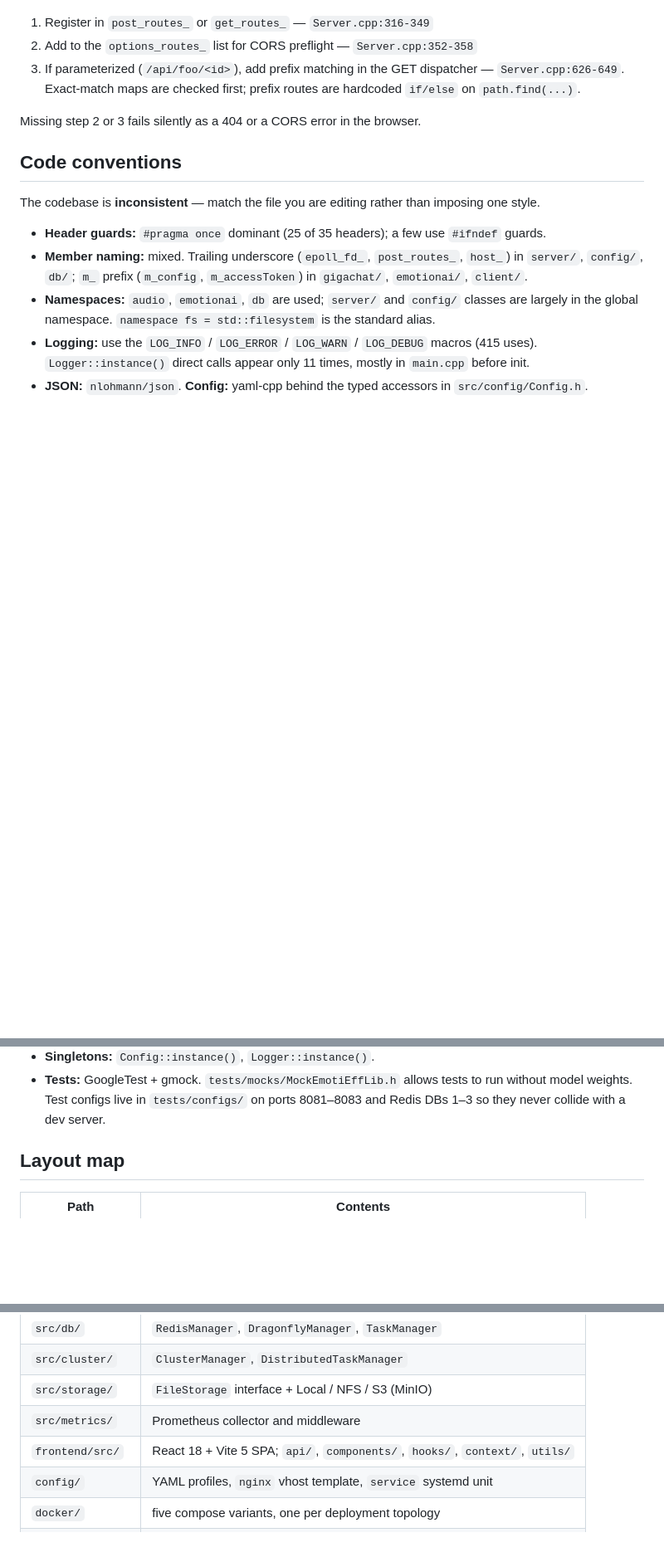
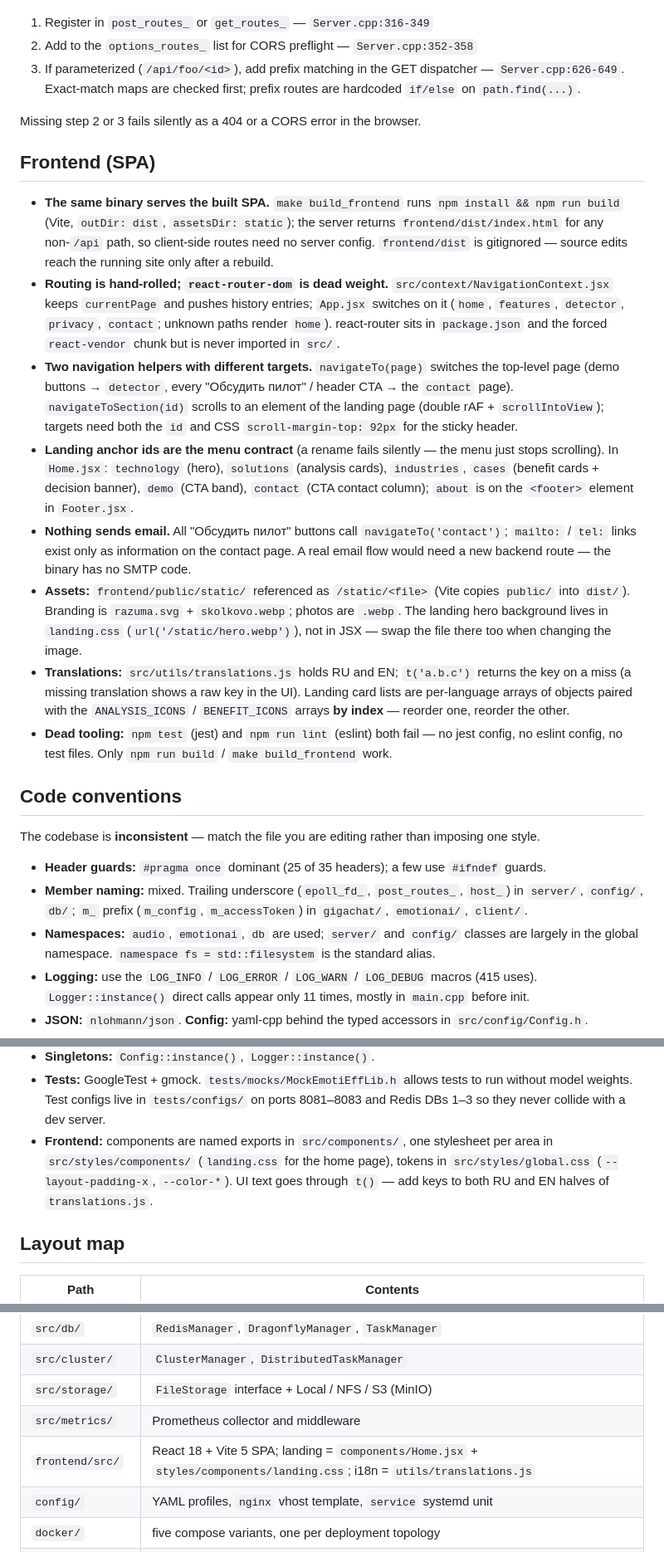
Before and after one commit to Shurik12/EmotionAI, a Markdown page: AGENTS.md, 3 parts joined by grey strips. Shown at 83% size. Rendered like a GitHub page; blank space fills up the shorter version.

```diff
--- a/AGENTS.md
+++ b/AGENTS.md
@@ -77,6 +77,38 @@ loop in `src/server/Server.cpp`. Don't add handlers to httplib expecting them to
 
 Missing step 2 or 3 fails silently as a 404 or a CORS error in the browser.
 
+## Frontend (SPA)
+
+- **The same binary serves the built SPA.** `make build_frontend` runs `npm install && npm run build`
+  (Vite, `outDir: dist`, `assetsDir: static`); the server returns `frontend/dist/index.html` for any
+  non-`/api` path, so client-side routes need no server config. `frontend/dist` is gitignored —
+  source edits reach the running site only after a rebuild.
+- **Routing is hand-rolled; `react-router-dom` is dead weight.** `src/context/NavigationContext.jsx`
+  keeps `currentPage` and pushes history entries; `App.jsx` switches on it (`home`, `features`,
+  `detector`, `privacy`, `contact`; unknown paths render `home`). react-router sits in
+  `package.json` and the forced `react-vendor` chunk but is never imported in `src/`.
+- **Two navigation helpers with different targets.** `navigateTo(page)` switches the top-level page
+  (demo buttons → `detector`, every "Обсудить пилот" / header CTA → the `contact` page).
+  `navigateToSection(id)` scrolls to an element of the landing page (double rAF + `scrollIntoView`);
+  targets need both the `id` and CSS `scroll-margin-top: 92px` for the sticky header.
+- **Landing anchor ids are the menu contract** (a rename fails silently — the menu just stops
+  scrolling). In `Home.jsx`: `technology` (hero), `solutions` (analysis cards), `industries`,
+  `cases` (benefit cards + decision banner), `demo` (CTA band), `contact` (CTA contact column);
+  `about` is on the `<footer>` element in `Footer.jsx`.
+- **Nothing sends email.** All "Обсудить пилот" buttons call `navigateTo('contact')`; `mailto:` /
+  `tel:` links exist only as information on the contact page. A real email flow would need a new
+  backend route — the binary has no SMTP code.
+- **Assets:** `frontend/public/static/` referenced as `/static/<file>` (Vite copies `public/` into
+  `dist/`). Branding is `razuma.svg` + `skolkovo.webp`; photos are `.webp`. The landing hero
+  background lives in `landing.css` (`url('/static/hero.webp')`), not in JSX — swap the file there
+  too when changing the image.
+- **Translations:** `src/utils/translations.js` holds RU and EN; `t('a.b.c')` returns the key on a
+  miss (a missing translation shows a raw key in the UI). Landing card lists are per-language arrays
+  of objects paired with the `ANALYSIS_ICONS` / `BENEFIT_ICONS` arrays **by index** — reorder one,
+  reorder the other.
+- **Dead tooling:** `npm test` (jest) and `npm run lint` (eslint) both fail — no jest config, no
+  eslint config, no test files. Only `npm run build` / `make build_frontend` work.
+
 ## Code conventions
 
 The codebase is **inconsistent** — match the file you are editing rather than imposing one style.
@@ -93,6 +125,10 @@ The codebase is **inconsistent** — match the file you are editing rather than
 - **Tests:** GoogleTest + gmock. `tests/mocks/MockEmotiEffLib.h` allows tests to run without model
   weights. Test configs live in `tests/configs/` on ports 8081–8083 and Redis DBs 1–3 so they never
   collide with a dev server.
+- **Frontend:** components are named exports in `src/components/`, one stylesheet per area in
+  `src/styles/components/` (`landing.css` for the home page), tokens in `src/styles/global.css`
+  (`--layout-padding-x`, `--color-*`). UI text goes through `t()` — add keys to both RU and EN
+  halves of `translations.js`.
 
 ## Layout map
 
@@ -106,7 +142,7 @@ The codebase is **inconsistent** — match the file you are editing rather than
 | `src/cluster/` | `ClusterManager`, `DistributedTaskManager` |
 | `src/storage/` | `FileStorage` interface + Local / NFS / S3 (MinIO) |
 | `src/metrics/` | Prometheus collector and middleware |
-| `frontend/src/` | React 18 + Vite 5 SPA; `api/`, `components/`, `hooks/`, `context/`, `utils/` |
+| `frontend/src/` | React 18 + Vite 5 SPA; landing = `components/Home.jsx` + `styles/components/landing.css`; i18n = `utils/translations.js` |
 | `config/` | YAML profiles, `nginx` vhost template, `service` systemd unit |
 | `docker/` | five compose variants, one per deployment topology |
 | `training/` | PyTorch training and dataset prep |
```
Also changed, not shown: README.md (+45 -2 lines), frontend/README.md (added, +93 -0 lines).
